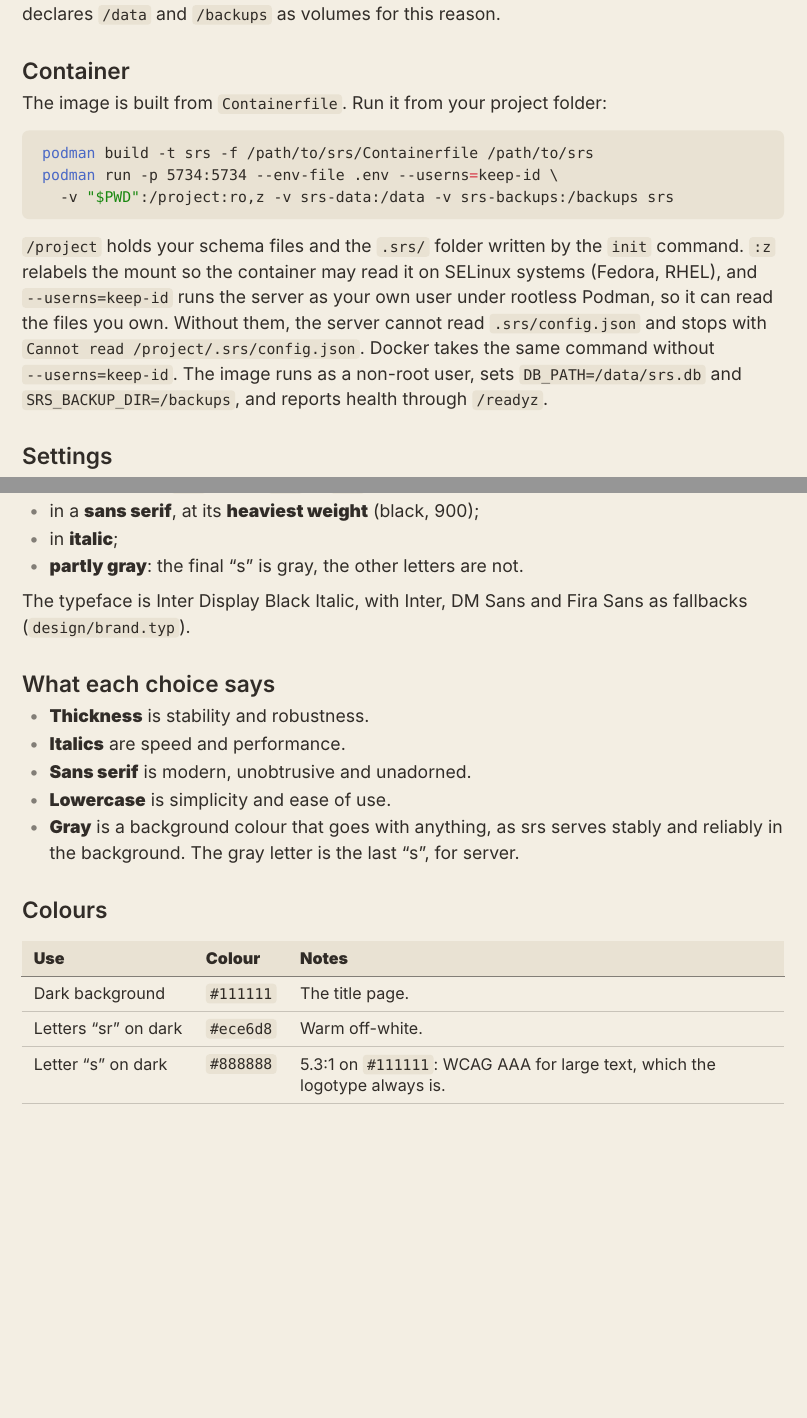
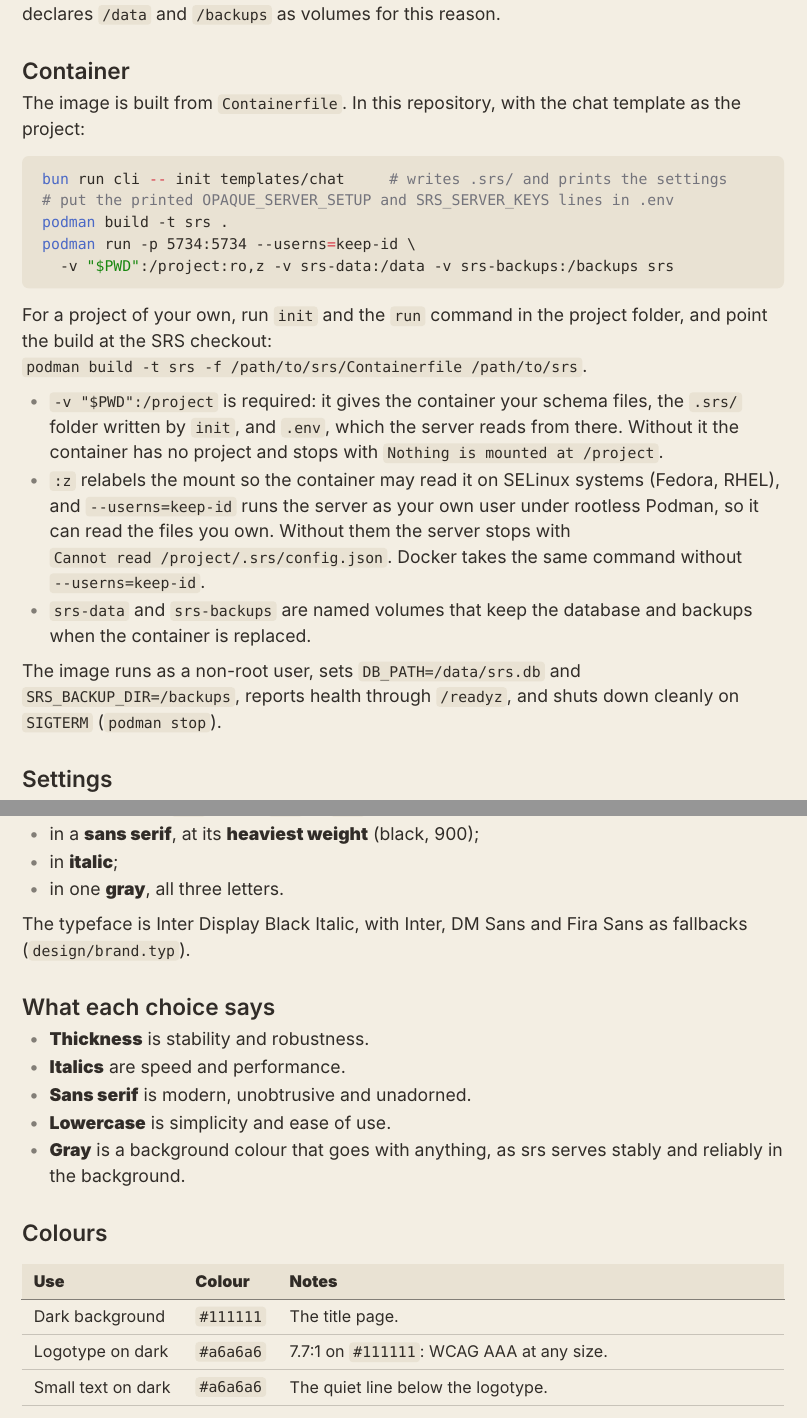
Before and after one commit to consoleillusion/srs, a Typst document (design/book.typ, which reads design/ref-branding.typ, design/ref-deployment.typ): two parts of pages 105 and 117 of 118, joined at a grey line, cut so that both start at the same text, the shorter picture padded with empty space. Compiled offline with Typst 0.15; a missing font is replaced by an installed copy or a similar font.

Commit message:
v0.2.3: the container image is verified; the logotype is one gray
Run with the project mounted, the image serves /readyz, takes backups and stops
cleanly on SIGTERM, under Docker and rootless Podman. Without the mount it now
says nothing is mounted at /project and prints the command to run. The
deployment reference gives the exact steps from init to podman run.

The srs logotype is a single gray, #a6a6a6 on #111111 (AAA at any size), and
#767676 on light backgrounds.

Co-Authored-By: Claude Opus 5.5 <noreply@anthropic.com>
Claude-Session: https://claude.ai/code/session_0175b168ZGvmaELAEoGjC5uM

````diff
--- a/design/ref-branding.typ
+++ b/design/ref-branding.typ
@@ -19,7 +19,7 @@
 - in *lowercase*: `srs`, never `SRS` or `Srs`;
 - in a *sans serif*, at its *heaviest weight* (black, 900);
 - in *italic*;
-- *partly gray*: the final "s" is gray, the other letters are not.
+- in one *gray*, all three letters.
 
 The typeface is Inter Display Black Italic, with Inter, DM Sans and Fira Sans as
 fallbacks (`design/brand.typ`).
@@ -31,7 +31,7 @@
 - *Sans serif* is modern, unobtrusive and unadorned.
 - *Lowercase* is simplicity and ease of use.
 - *Gray* is a background colour that goes with anything, as srs serves stably
-  and reliably in the background. The gray letter is the last "s", for server.
+  and reliably in the background.
 
 === Colours
 
@@ -39,5 +39,3 @@
   columns: (auto, auto, 1fr),
   table.header([*Use*], [*Colour*], [*Notes*]),
   [Dark background], [`#111111`], [The title page.],
-  [Letters "sr" on dark], [`#ece6d8`], [Warm off-white.],
-  [Letter "s" on dark], [`#888888`], [5.3:1 on `#111111`: WCAG AAA for large text, which the logotype always is.],
@@ -47,3 +43,6 @@
+  [Small text on dark], [`#a6a6a6`], [The quiet line below the logotype.],
+  [Other text on dark], [`#ece6d8`], [Warm off-white, for the name above the logotype.],
+  [Logotype on light], [`#767676`], [4.5:1 on white: AA at any size. `#a6a6a6` is too faint on a light background (2.4:1).],
 )
 
 === The title page
--- a/design/ref-deployment.typ
+++ b/design/ref-deployment.typ
@@ -13,22 +13,36 @@
 volumes for this reason.
 
 === Container
-The image is built from `Containerfile`. Run it from your project folder:
+The image is built from `Containerfile`. In this repository, with the chat
+template as the project:
 
 ```bash
-podman build -t srs -f /path/to/srs/Containerfile /path/to/srs
-podman run -p 5734:5734 --env-file .env --userns=keep-id \
+bun run cli -- init templates/chat     # writes .srs/ and prints the settings
+# put the printed OPAQUE_SERVER_SETUP and SRS_SERVER_KEYS lines in .env
+podman build -t srs .
+podman run -p 5734:5734 --userns=keep-id \
   -v "$PWD":/project:ro,z -v srs-data:/data -v srs-backups:/backups srs
 ```
 
-`/project` holds your schema files and the `.srs/` folder written by the `init` command.
-`:z` relabels the mount so the container may read it on SELinux systems (Fedora,
-RHEL), and `--userns=keep-id` runs the server as your own user under rootless
-Podman, so it can read the files you own. Without them, the server cannot read
-`.srs/config.json` and stops with `Cannot read /project/.srs/config.json`. Docker
-takes the same command without `--userns=keep-id`.
+For a project of your own, run `init` and the `run` command in the project
+folder, and point the build at the SRS checkout:
+`podman build -t srs -f /path/to/srs/Containerfile /path/to/srs`.
+
+- `-v "$PWD":/project` is required: it gives the container your schema files,
+  the `.srs/` folder written by `init`, and `.env`, which the server reads from
+  there. Without it the container has no project and stops with
+  `Nothing is mounted at /project`.
+- `:z` relabels the mount so the container may read it on SELinux systems
+  (Fedora, RHEL), and `--userns=keep-id` runs the server as your own user under
+  rootless Podman, so it can read the files you own. Without them the server
+  stops with `Cannot read /project/.srs/config.json`. Docker takes the same
+  command without `--userns=keep-id`.
+- `srs-data` and `srs-backups` are named volumes that keep the database and
+  backups when the container is replaced.
+
 The image runs as a non-root user, sets `DB_PATH=/data/srs.db` and
-`SRS_BACKUP_DIR=/backups`, and reports health through `/readyz`.
+`SRS_BACKUP_DIR=/backups`, reports health through `/readyz`, and shuts down
+cleanly on `SIGTERM` (`podman stop`).
 
 === Settings
 All settings are environment variables. `.env.example` lists them with
````
Also changed, not shown: design/brand.typ (+9 -8 lines), design/roadmap.typ (+2 -2 lines), design/status.typ (+0 -2 lines), design/ref-branding.typ (4 more changed lines), 3 other files.
